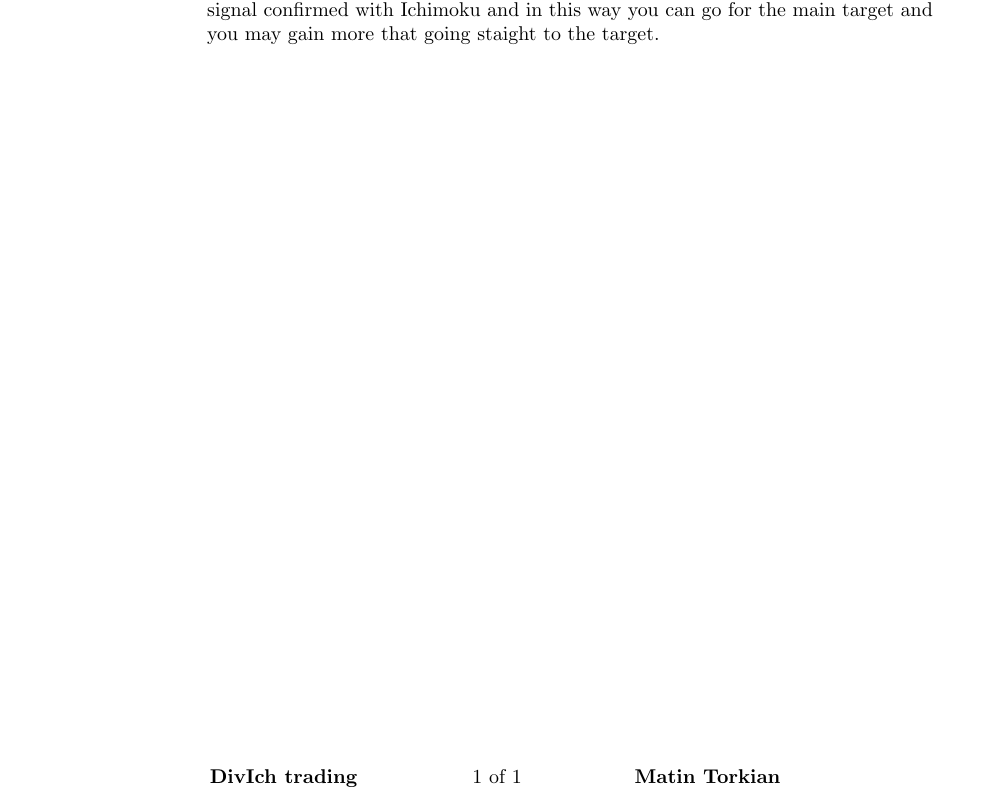
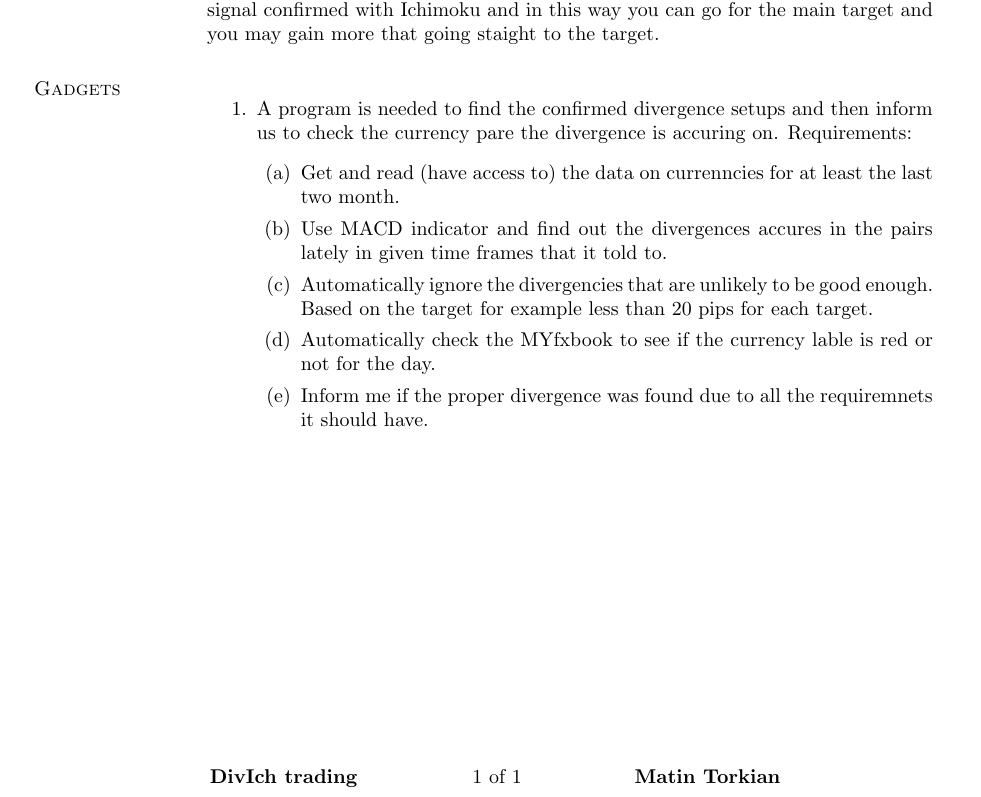
Before and after one commit to matintorkian/Automated_Forex_Trading, a LaTeX document (Documentation.tex): part of the page, cut so that both start at the same text. Compiled offline with pdfLaTeX.

Commit message:
Section for Gadgets created involving requirements for Div search

```diff
--- a/Documentation.tex
+++ b/Documentation.tex
@@ -304,7 +304,21 @@ After finding the suitalble divergence setup, checkout the Ichimoku indicator. W
 
 
 
+\section{Gadgets}
 
+\begin{enumerate}
+
+\item A program is needed to find the confirmed divergence setups and then inform us to check the currency pare the divergence is accuring on. Requirements:
+\begin{enumerate}
+\item Get and read (have access to) the data on currenncies for at least the last two month.
+\item Use MACD indicator and find out the divergences accures in the pairs lately in given time frames that it told to.
+\item Automatically ignore the divergencies that are unlikely to be good enough. Based on the target for example less than 20 pips for each target.
+\item Automatically check the MYfxbook to see if the currency lable is red or not for the day.
+\item Inform me if the proper divergence was found due to all the requiremnets it should have.
+
+\end{enumerate}
+
+\end{enumerate}
 
 
 
```
Also changed, not shown: Documentation.pdf, 5 other files.
